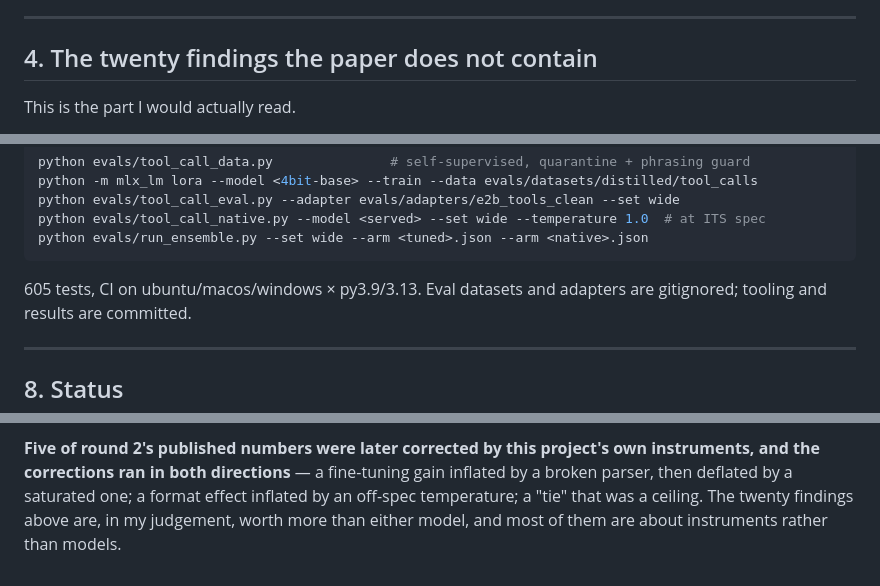
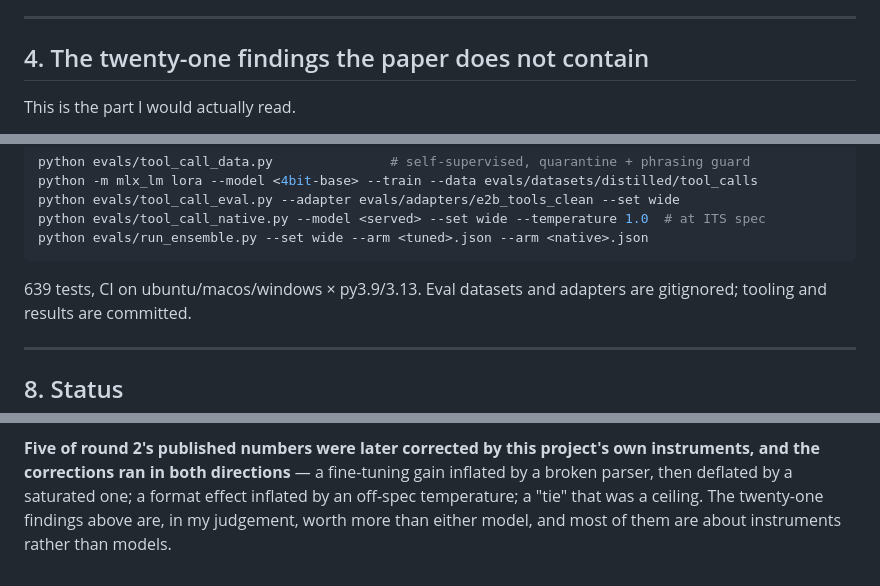
Before and after one commit to evince55/aria-llmops, a Markdown page: docs/REPRODUCTION.md, 3 parts joined by grey strips. Drawn GitHub-style.

````diff
--- a/docs/REPRODUCTION.md
+++ b/docs/REPRODUCTION.md
@@ -206,7 +207,7 @@ off-spec.**
 
 ---
 
-## 4. The twenty findings the paper does not contain
+## 4. The twenty-one findings the paper does not contain
 
 This is the part I would actually read.
 
@@ -483,7 +508,7 @@ python evals/tool_call_native.py --model <served> --set wide --temperature 1.0
 python evals/run_ensemble.py --set wide --arm <tuned>.json --arm <native>.json
 ```
 
-605 tests, CI on ubuntu/macos/windows × py3.9/3.13. Eval datasets and adapters are gitignored;
+639 tests, CI on ubuntu/macos/windows × py3.9/3.13. Eval datasets and adapters are gitignored;
 tooling and results are committed.
 
 ---
@@ -503,5 +528,5 @@ n=13; the earlier small-set numbers are superseded, not averaged in.
 **Five of round 2's published numbers were later corrected by this project's own instruments, and
 the corrections ran in both directions** — a fine-tuning gain inflated by a broken parser, then
 deflated by a saturated one; a format effect inflated by an off-spec temperature; a "tie" that was a
-ceiling. The twenty findings above are, in my judgement, worth more than either model, and most of them
-are about instruments rather than models.
+ceiling. The twenty-one findings above are, in my judgement, worth more than either model, and most of
+them are about instruments rather than models.
````
Also changed, not shown: other parts of docs/REPRODUCTION.md (+31 -6 lines), README.md (+8 -6 lines).
